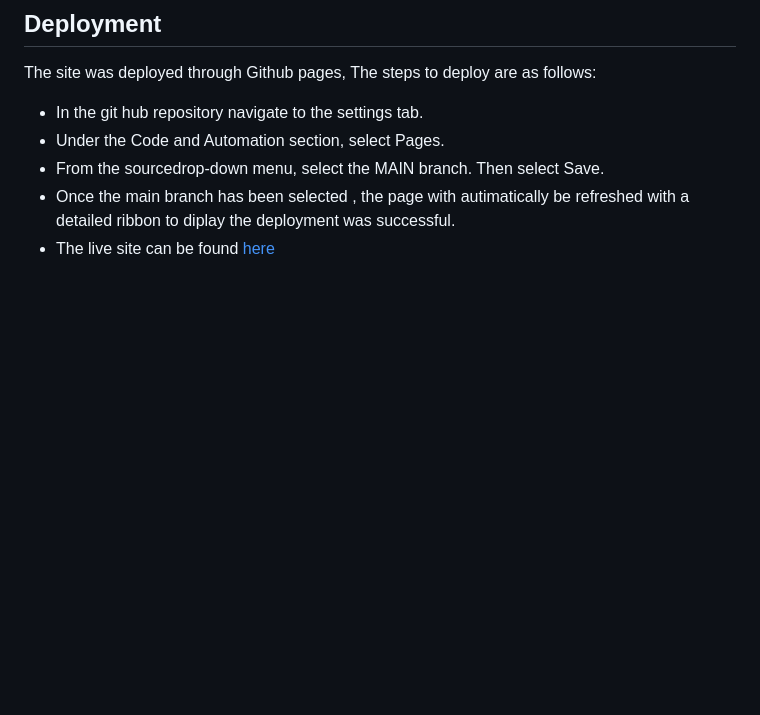
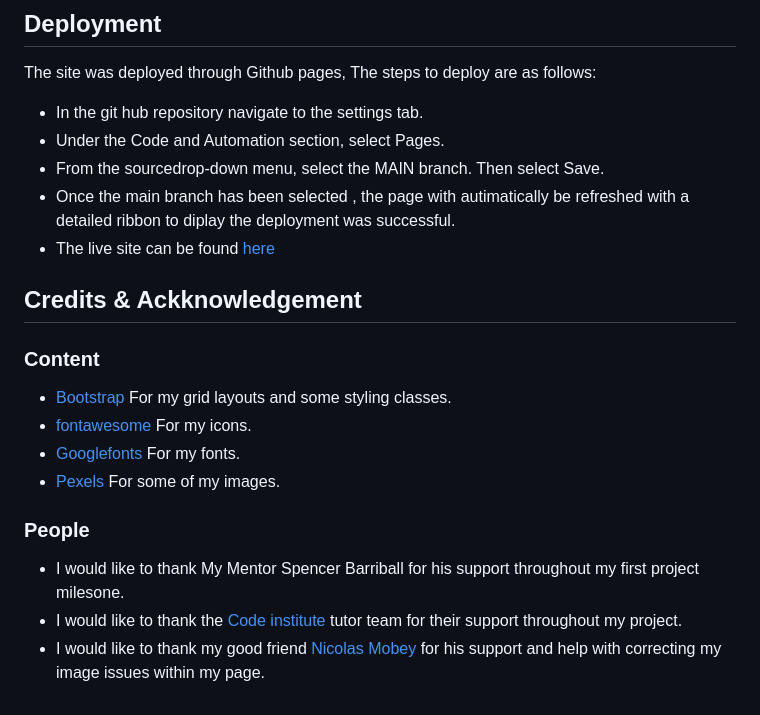
Before and after one commit to LeeEd1/Pontyclun-tigers, a Markdown page: README.md, the part around one of its changes. Rendered like a GitHub page; blank space fills up the shorter version.

```diff
--- a/README.md
+++ b/README.md
@@ -165,3 +171,18 @@ The site was deployed through Github pages, The steps to deploy are as follows:
 - From the sourcedrop-down menu, select the MAIN branch. Then select Save.
 - Once the main branch has been selected , the page with autimatically be refreshed with a detailed ribbon to diplay the deployment was successful.
 - The live site can be found [here](https://leeed1.github.io/pontyclun-tigers/)
+
+## Credits & Ackknowledgement
+
+### Content
+
+- [Bootstrap](https://bootstrap.com/) For my grid layouts and some styling classes.
+- [fontawesome](https://fontawesome.com/) For my icons.
+- [Googlefonts](https://fonts.google.com/) For my fonts.
+- [Pexels](https://www.pexels.com/) For some of my images.
+
+### People
+
+- I would like to thank My Mentor Spencer Barriball for his support throughout my first project milesone.
+- I would like to thank the [Code institute](https://learn.codeinstitute.net/ci_support/level5diplomainwebappdevelopment/tutor) tutor team for their support throughout my project.
+- I would like to thank my good friend [Nicolas Mobey](https://www.linkedin.com/in/nicolas-mobey-79149049) for his support and help with correcting my image issues within my page.
```
Also changed, not shown: other parts of README.md (+16 -10 lines).
